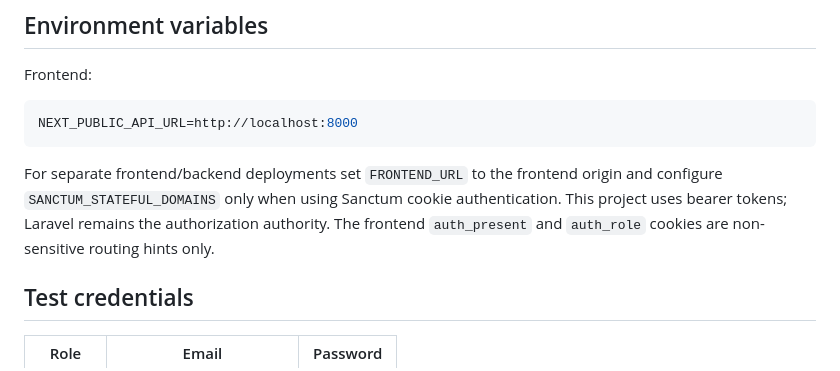
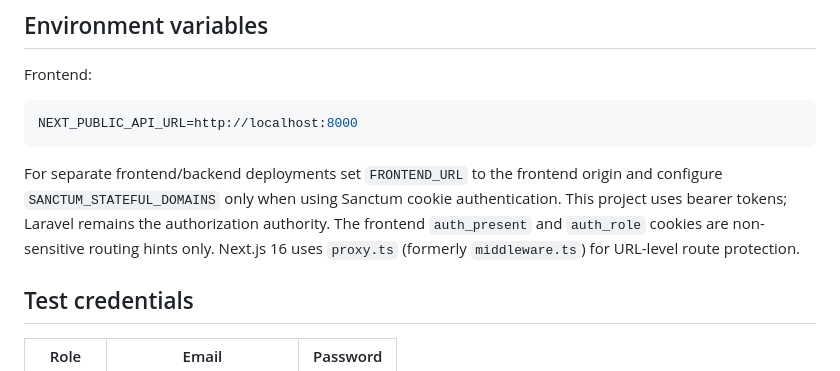
Before and after one commit to nazmusshakib878/Assessment-Exam-platform-, a Markdown page: README.md, the part around the change. Drawn GitHub-style.

Commit message:
docs: note Next.js proxy route protection

````diff
--- a/README.md
+++ b/README.md
@@ -69,7 +69,7 @@ Frontend:
 NEXT_PUBLIC_API_URL=http://localhost:8000
 ```
 
-For separate frontend/backend deployments set `FRONTEND_URL` to the frontend origin and configure `SANCTUM_STATEFUL_DOMAINS` only when using Sanctum cookie authentication. This project uses bearer tokens; Laravel remains the authorization authority. The frontend `auth_present` and `auth_role` cookies are non-sensitive routing hints only.
+For separate frontend/backend deployments set `FRONTEND_URL` to the frontend origin and configure `SANCTUM_STATEFUL_DOMAINS` only when using Sanctum cookie authentication. This project uses bearer tokens; Laravel remains the authorization authority. The frontend `auth_present` and `auth_role` cookies are non-sensitive routing hints only. Next.js 16 uses `proxy.ts` (formerly `middleware.ts`) for URL-level route protection.
 
 ## Test credentials
 
````
